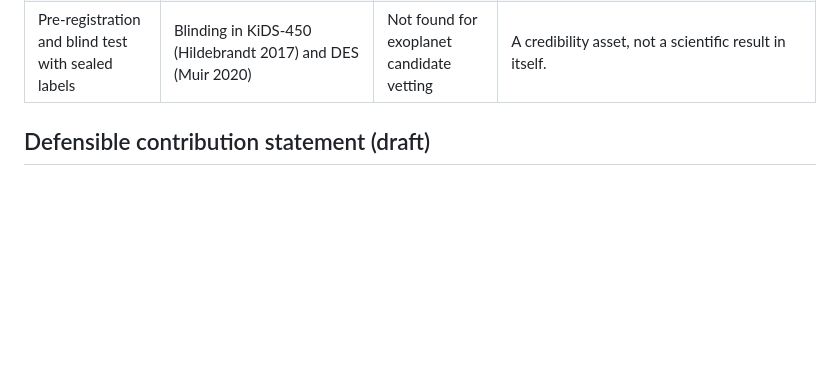
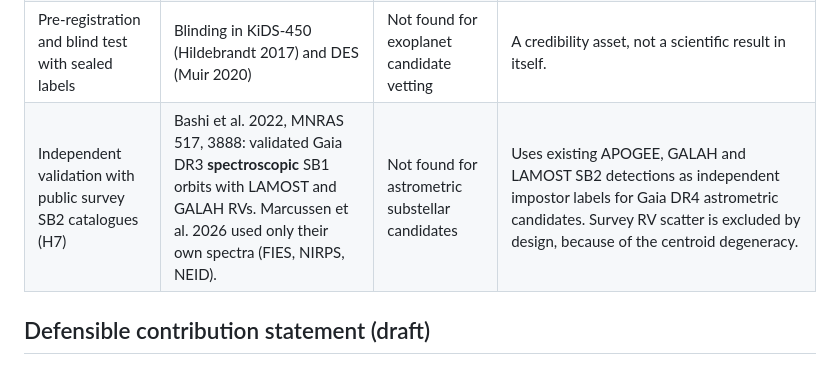
Before and after one commit to omaraabdul10-coder/GAIA-FP, a Markdown page: NOVELTY_AND_PRIOR_ART.md, the part around the change. GitHub-like rendering; blank space fills up the shorter version.

```diff
--- a/NOVELTY_AND_PRIOR_ART.md
+++ b/NOVELTY_AND_PRIOR_ART.md
@@ -23,6 +23,8 @@
 | Abstention ("ambiguous") output | Generic reject-option classifiers; exoplanet vetting tools report probabilities | Pieces exist | A validated coverage–error curve for Gaia impostor vetting: held-out 84% decided at 2.0% error. |
 | EIG-ranked follow-up | Loredo 2004 (Bayesian adaptive exploration); Ford 2008 (RV scheduling); active-learning follow-up (Ishida 2019; Astudillo 2019) | **Principle known**; not found for Gaia impostor vetting | Ranking candidates for a fixed instrument by EIG resolves 1.5–2.7× more ambiguous candidates than ranking by ambiguity, in a truth-based simulation. The choice of instrument depends on unvalidated assumptions about the metallicity correction. |
 | Pre-registration and blind test with sealed labels | Blinding in KiDS-450 (Hildebrandt 2017) and DES (Muir 2020) | Not found for exoplanet candidate vetting | A credibility asset, not a scientific result in itself. |
+| Independent validation with public survey SB2 catalogues (H7) | Bashi et al. 2022, MNRAS 517, 3888: validated Gaia DR3 **spectroscopic** SB1 orbits with LAMOST and GALAH RVs. Marcussen et al. 2026 used only their own spectra (FIES, NIRPS, NEID). | Not found for astrometric substellar candidates | Uses existing APOGEE, GALAH and LAMOST SB2 detections as independent impostor labels for Gaia DR4 astrometric candidates. Survey RV scatter is excluded by design, because of the centroid degeneracy. |
+
 
 ## Defensible contribution statement (draft)
 
```
Also changed, not shown: PREREGISTRATION.md (+23 -1 lines), TIMELINE.md (added, +19 -0 lines).
